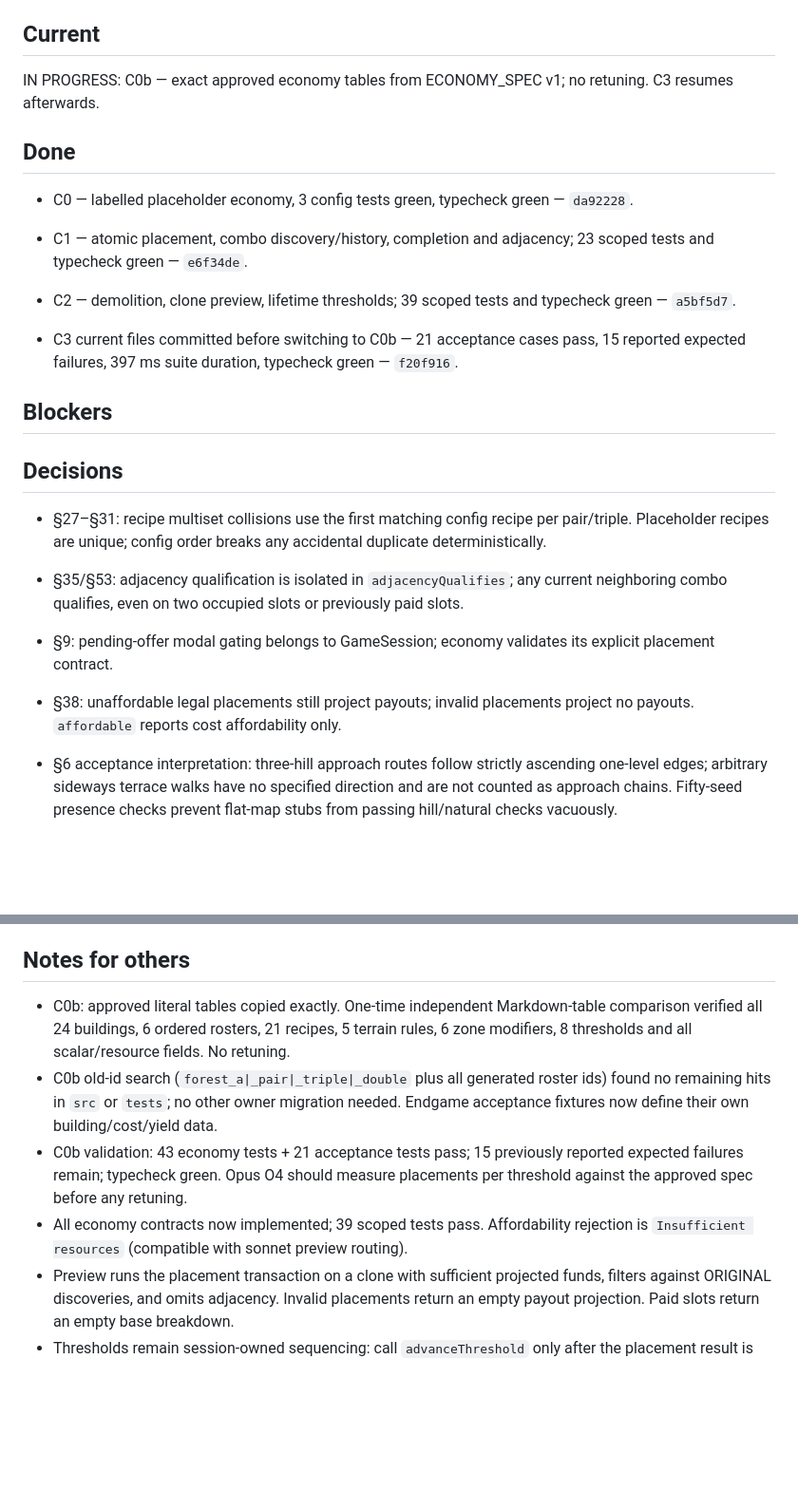
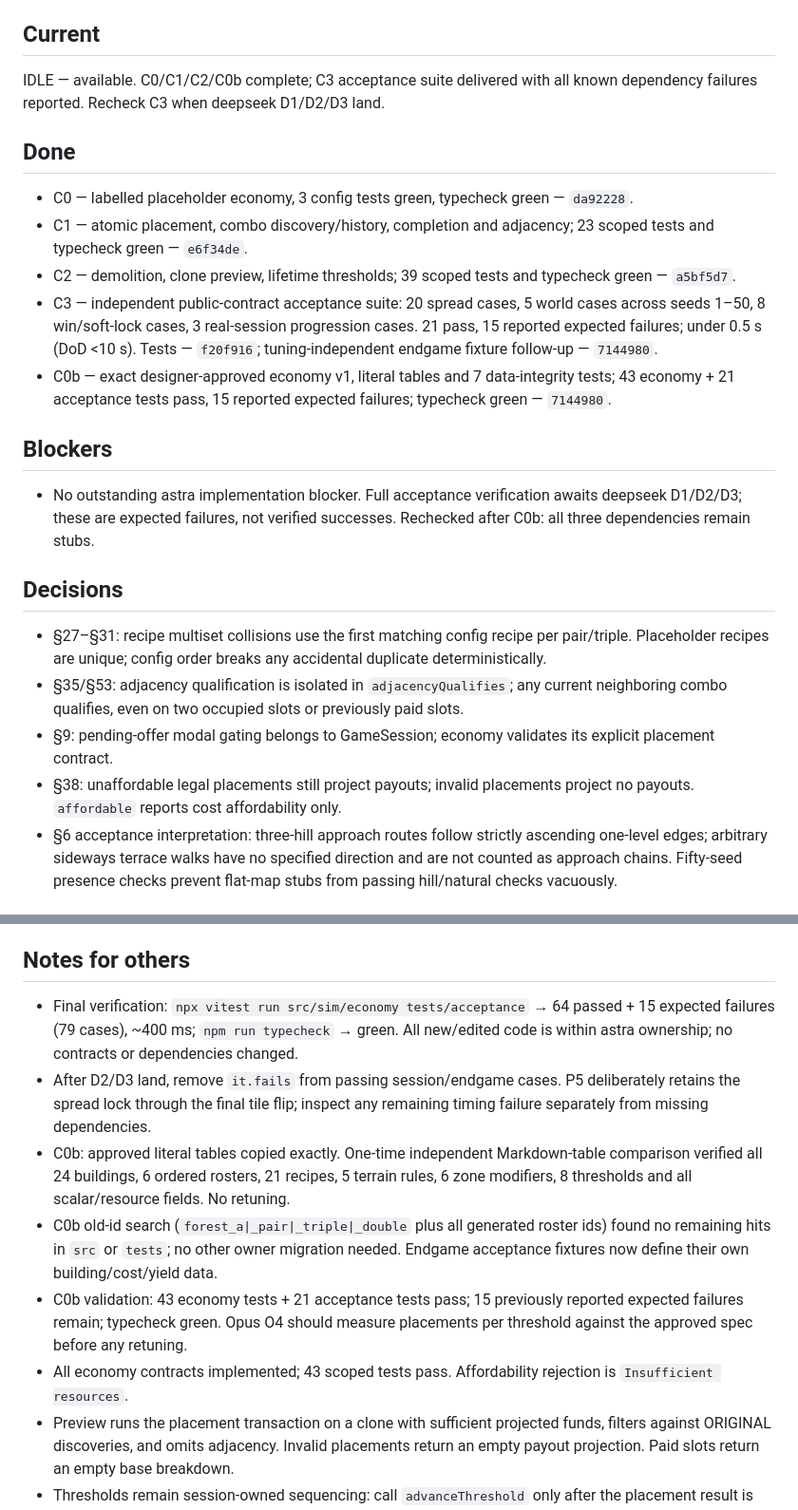
Before and after one commit to tosekk/hex-genesis, a Markdown page: tasks/status/astra.md, 2 parts joined by grey strips. Shown at 95% size. Rendered like a GitHub page; blank space fills up the shorter version.

Commit message:
[astra] status: record economy v1 and acceptance handoff

```diff
--- a/tasks/status/astra.md
+++ b/tasks/status/astra.md
@@ -3,27 +3,23 @@
 Only `astra` edits this file. Everyone else reads it.
 
 ## Current
-IN PROGRESS: C0b — exact approved economy tables from ECONOMY_SPEC v1; no retuning. C3 resumes afterwards.
+IDLE — available. C0/C1/C2/C0b complete; C3 acceptance suite delivered with all known dependency failures reported. Recheck C3 when deepseek D1/D2/D3 land.
 
 ## Done
 - C0 — labelled placeholder economy, 3 config tests green, typecheck green — `da92228`.
-
 - C1 — atomic placement, combo discovery/history, completion and adjacency; 23 scoped tests and typecheck green — `e6f34de`.
-
 - C2 — demolition, clone preview, lifetime thresholds; 39 scoped tests and typecheck green — `a5bf5d7`.
-
-- C3 current files committed before switching to C0b — 21 acceptance cases pass, 15 reported expected failures, 397 ms suite duration, typecheck green — `f20f916`.
+- C3 — independent public-contract acceptance suite: 20 spread cases, 5 world cases across seeds 1–50, 8 win/soft-lock cases, 3 real-session progression cases. 21 pass, 15 reported expected failures; under 0.5 s (DoD <10 s). Tests — `f20f916`; tuning-independent endgame fixture follow-up — `7144980`.
+- C0b — exact designer-approved economy v1, literal tables and 7 data-integrity tests; 43 economy + 21 acceptance tests pass, 15 reported expected failures; typecheck green — `7144980`.
 
 ## Blockers
-<!-- what, waiting on whom -->
+- No outstanding astra implementation blocker. Full acceptance verification awaits deepseek D1/D2/D3; these are expected failures, not verified successes. Rechecked after C0b: all three dependencies remain stubs.
 
 ## Decisions
 - §27–§31: recipe multiset collisions use the first matching config recipe per pair/triple. Placeholder recipes are unique; config order breaks any accidental duplicate deterministically.
 - §35/§53: adjacency qualification is isolated in `adjacencyQualifies`; any current neighboring combo qualifies, even on two occupied slots or previously paid slots.
 - §9: pending-offer modal gating belongs to GameSession; economy validates its explicit placement contract.
-
 - §38: unaffordable legal placements still project payouts; invalid placements project no payouts. `affordable` reports cost affordability only.
-
 - §6 acceptance interpretation: three-hill approach routes follow strictly ascending one-level edges; arbitrary sideways terrace walks have no specified direction and are not counted as approach chains. Fifty-seed presence checks prevent flat-map stubs from passing hill/natural checks vacuously.
 
 ## Contract requests
@@ -35,9 +31,11 @@ IN PROGRESS: C0b — exact approved economy tables from ECONOMY_SPEC v1; no retu
 - C3-SESSION · dependency owner deepseek (D2/D3), session owner sonnet · real `createGameSession` with seed 1 and fixture thresholds, then `newRun(1)` · expected immediate offer and progression §57 cases 5–7 · actual `NOT_IMPLEMENTED: awardCore`. Three `it.fails` retained in `tests/acceptance/progression.test.ts`. P5 also checks the final tile flip interval; cannot reach that assertion until dependencies land.
 
 ## Notes for others
+- Final verification: `npx vitest run src/sim/economy tests/acceptance` → 64 passed + 15 expected failures (79 cases), ~400 ms; `npm run typecheck` → green. All new/edited code is within astra ownership; no contracts or dependencies changed.
+- After D2/D3 land, remove `it.fails` from passing session/endgame cases. P5 deliberately retains the spread lock through the final tile flip; inspect any remaining timing failure separately from missing dependencies.
 - C0b: approved literal tables copied exactly. One-time independent Markdown-table comparison verified all 24 buildings, 6 ordered rosters, 21 recipes, 5 terrain rules, 6 zone modifiers, 8 thresholds and all scalar/resource fields. No retuning.
 - C0b old-id search (`forest_a|_pair|_triple|_double` plus all generated roster ids) found no remaining hits in `src` or `tests`; no other owner migration needed. Endgame acceptance fixtures now define their own building/cost/yield data.
 - C0b validation: 43 economy tests + 21 acceptance tests pass; 15 previously reported expected failures remain; typecheck green. Opus O4 should measure placements per threshold against the approved spec before any retuning.
-- All economy contracts now implemented; 39 scoped tests pass. Affordability rejection is `Insufficient resources` (compatible with sonnet preview routing).
+- All economy contracts implemented; 43 scoped tests pass. Affordability rejection is `Insufficient resources`.
 - Preview runs the placement transaction on a clone with sufficient projected funds, filters against ORIGINAL discoveries, and omits adjacency. Invalid placements return an empty payout projection. Paid slots return an empty base breakdown.
 - Thresholds remain session-owned sequencing: call `advanceThreshold` only after the placement result is fully committed, then award the offer.
```
